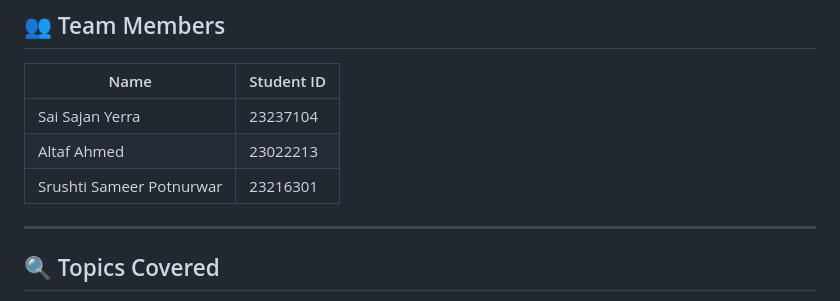
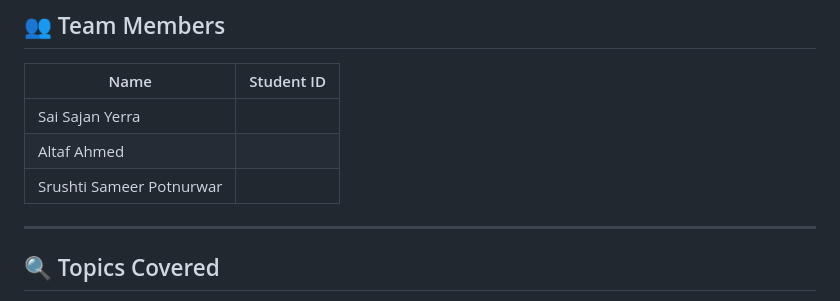
Before and after one commit to sajanyerra/climate-change, a Markdown page: README.md, the part around one of its changes. Drawn GitHub-style.

```diff
--- a/README.md
+++ b/README.md
@@ -47,9 +47,9 @@ The exercise sharpens critical thinking around:
 
 | Name | Student ID |
 |---|---|
-| Sai Sajan Yerra | 23237104 |
-| Altaf Ahmed | 23022213 |
-| Srushti Sameer Potnurwar | 23216301 |
+| Sai Sajan Yerra |
+| Altaf Ahmed |
+| Srushti Sameer Potnurwar |
 
 ---
 
```
Also changed, not shown: other parts of README.md (+1 -1 lines).
